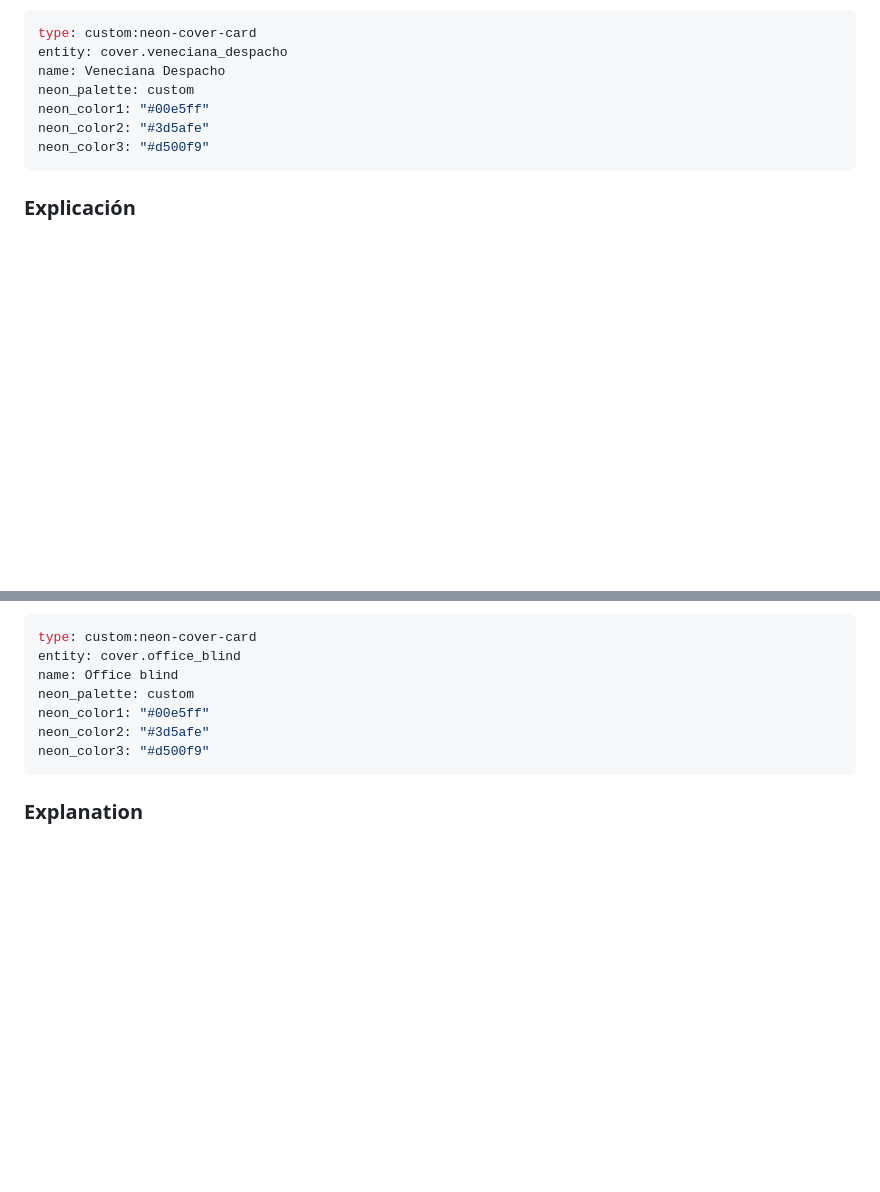
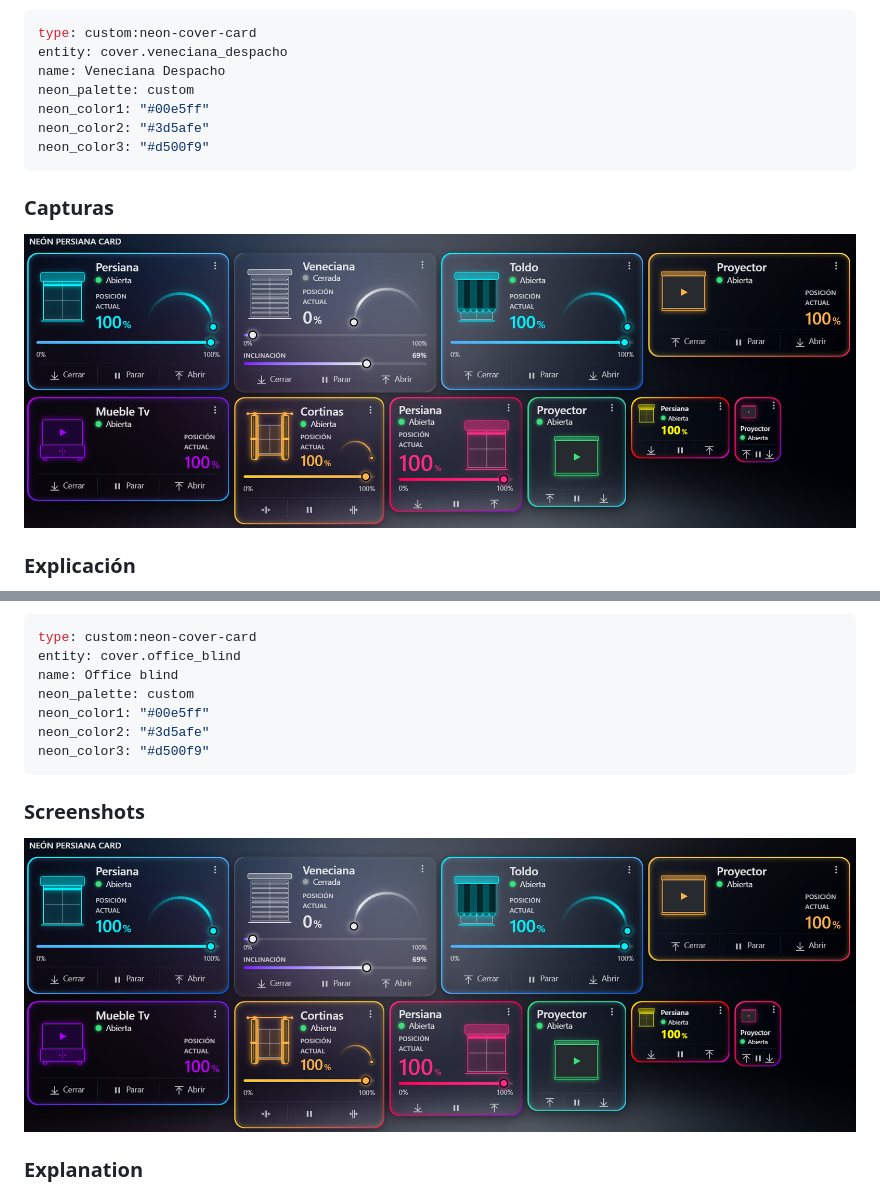
Before and after one commit to Jaguaza/Neon-Cards, a Markdown page: examples/README.md, 2 parts joined by grey strips. Rendered like a GitHub page; pictures changed too: assets/screenshots/persiana/persiana.png (added); blank space fills up the shorter version.

Commit message:
docs(cover): captura de la tarjeta en los ejemplos (ES y EN)

````diff
--- a/examples/README.md
+++ b/examples/README.md
@@ -615,6 +615,10 @@ neon_color1: "#00e5ff"
 neon_color2: "#3d5afe"
 neon_color3: "#d500f9"
 ```
+
+### Capturas
+
+![Neón Cover Card, todos los tipos y tamaños](../assets/screenshots/persiana/persiana.png)
 
 ### Explicación
 
@@ -1265,6 +1269,10 @@ neon_color2: "#3d5afe"
 neon_color3: "#d500f9"
 ```
 
+### Screenshots
+
+![Neón Cover Card, all types and sizes](../assets/screenshots/persiana/persiana.png)
+
 ### Explanation
 
 Neón Cover Card controls a `cover` entity: shutters, venetian blinds, curtains,
````
